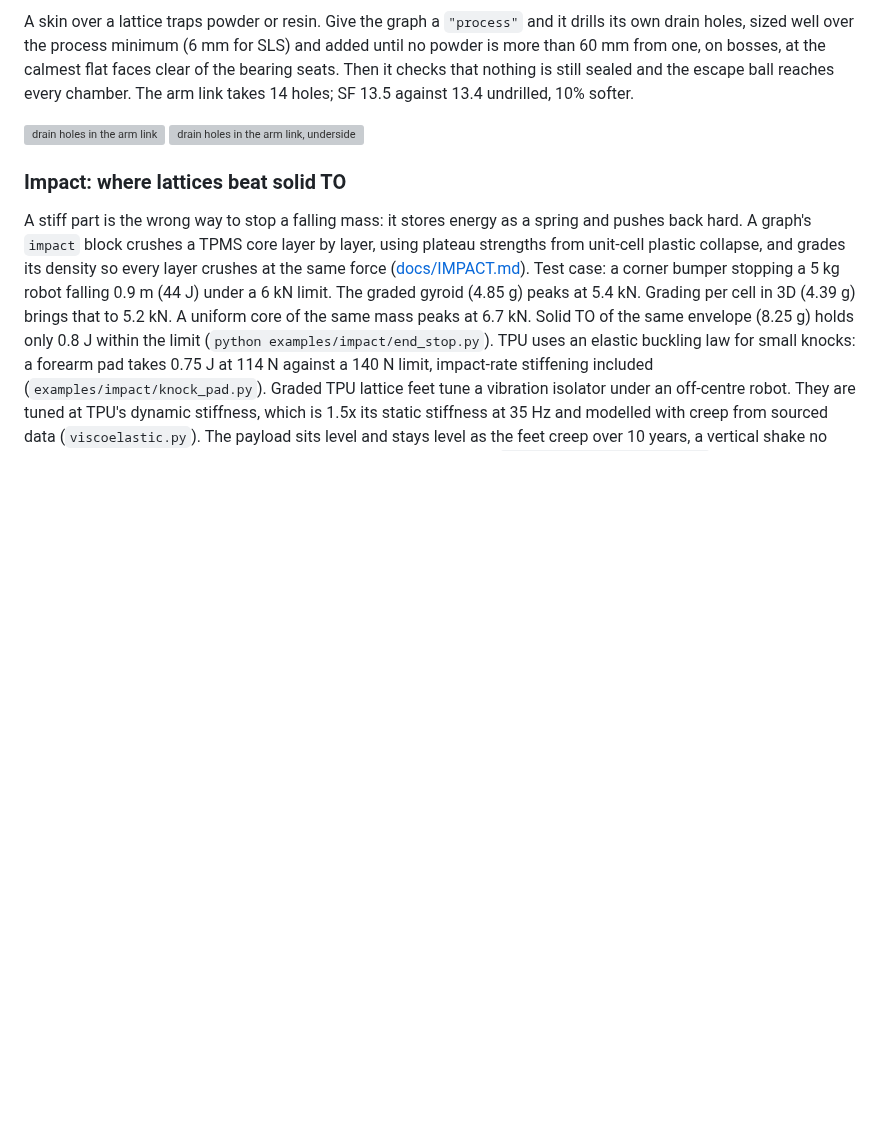
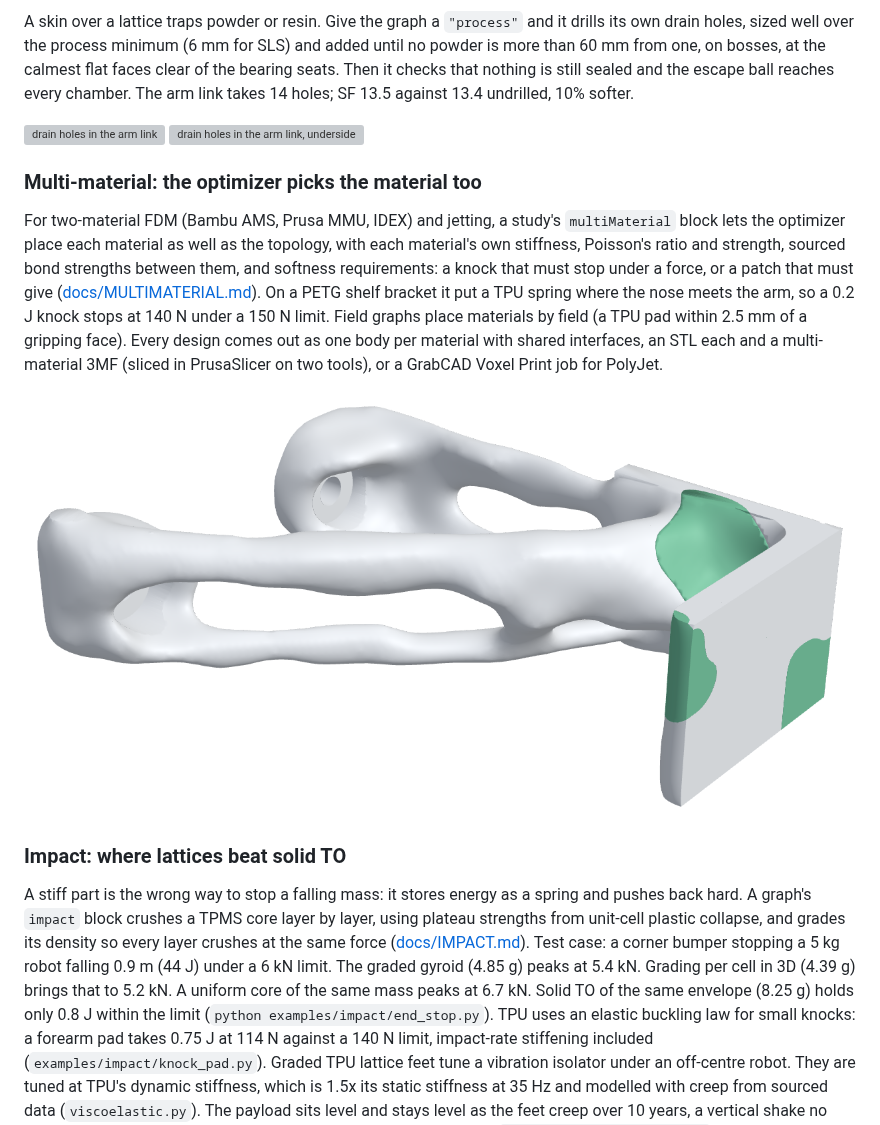
Before and after one commit to connorwhite-online/loadpath, a Markdown page: README.md, the part around the change. GitHub-like rendering; pictures changed too: docs/images/multimaterial-bracket.png (added); blank space fills up the shorter version; grey boxes are pictures that could not be loaded.

```diff
--- a/README.md
+++ b/README.md
@@ -174,6 +174,21 @@ against 13.4 undrilled, 10% softer.
 ![drain holes in the arm link](docs/images/fields/arm-link-drains-top.png)
 ![drain holes in the arm link, underside](docs/images/fields/arm-link-drains.png)
 
+### Multi-material: the optimizer picks the material too
+
+For two-material FDM (Bambu AMS, Prusa MMU, IDEX) and jetting, a study's
+`multiMaterial` block lets the optimizer place each material as well as the
+topology, with each material's own stiffness, Poisson's ratio and strength, sourced
+bond strengths between them, and softness requirements: a knock that must stop
+under a force, or a patch that must give ([docs/MULTIMATERIAL.md](docs/MULTIMATERIAL.md)).
+On a PETG shelf bracket it put a TPU spring where the nose meets the arm, so a
+0.2 J knock stops at 140 N under a 150 N limit. Field graphs place materials by
+field (a TPU pad within 2.5 mm of a gripping face). Every design comes out as
+one body per material with shared interfaces, an STL each and a multi-material 3MF
+(sliced in PrusaSlicer on two tools), or a GrabCAD Voxel Print job for PolyJet.
+
+![bumpered bracket, PETG and TPU](docs/images/multimaterial-bracket.png)
+
 ### Impact: where lattices beat solid TO
 
 A stiff part is the wrong way to stop a falling mass: it stores energy as a spring
```
Also changed, not shown: docs/MULTIMATERIAL.md (+36 -1 lines), docs/images/multimaterial-finger.png (added).
